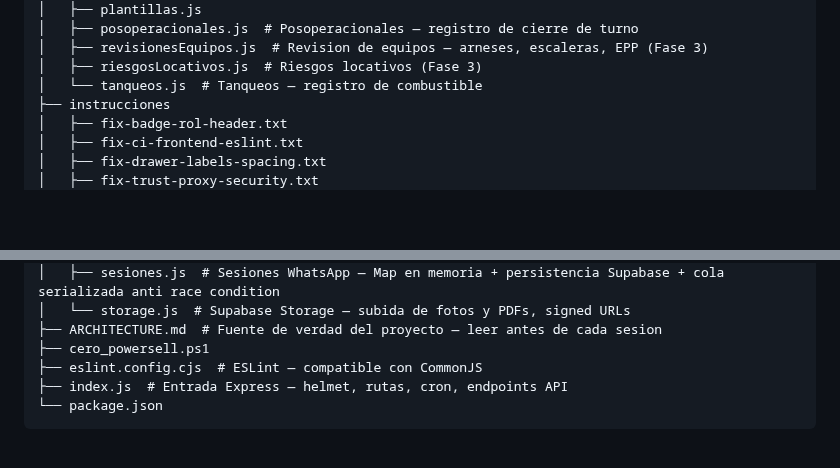
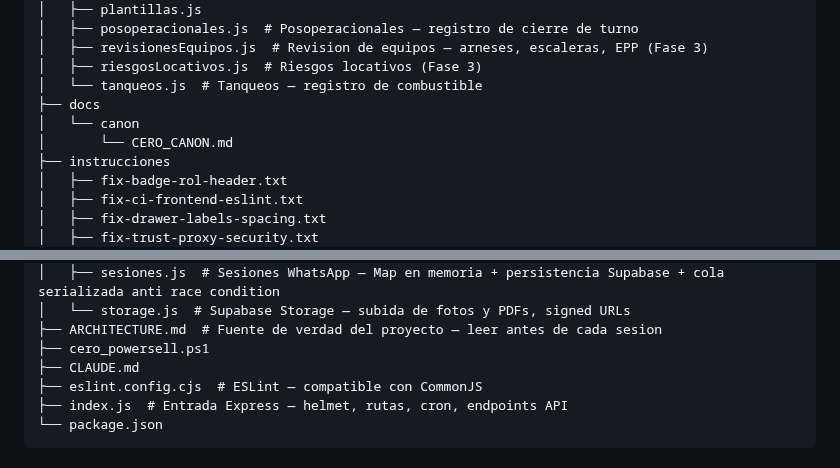
Before and after one commit to sergioesv/CERO, a Markdown page: ARCHITECTURE.md, 2 parts joined by grey strips. Rendered like a GitHub page; blank space fills up the shorter version.

Commit message:
docs: actualiza estructura automática [skip ci]

```diff
--- a/ARCHITECTURE.md
+++ b/ARCHITECTURE.md
@@ -330,6 +330,9 @@ Current gap: several dashboard queries do not filter by empresa_id. Audit requir
 │   ├── revisionesEquipos.js  # Revision de equipos — arneses, escaleras, EPP (Fase 3)
 │   ├── riesgosLocativos.js  # Riesgos locativos (Fase 3)
 │   └── tanqueos.js  # Tanqueos — registro de combustible
+├── docs
+│   └── canon
+│       └── CERO_CANON.md
 ├── instrucciones
 │   ├── fix-badge-rol-header.txt
 │   ├── fix-ci-frontend-eslint.txt
@@ -469,6 +472,7 @@ Current gap: several dashboard queries do not filter by empresa_id. Audit requir
 │   └── storage.js  # Supabase Storage — subida de fotos y PDFs, signed URLs
 ├── ARCHITECTURE.md  # Fuente de verdad del proyecto — leer antes de cada sesion
 ├── cero_powersell.ps1
+├── CLAUDE.md
 ├── eslint.config.cjs  # ESLint — compatible con CommonJS
 ├── index.js  # Entrada Express — helmet, rutas, cron, endpoints API
 └── package.json
```
Also changed, not shown: other parts of ARCHITECTURE.md (+1 -1 lines).
